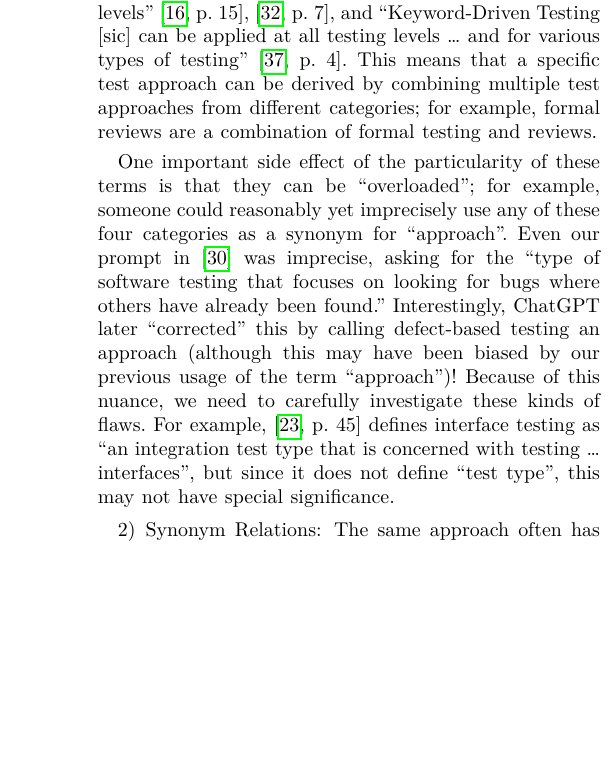
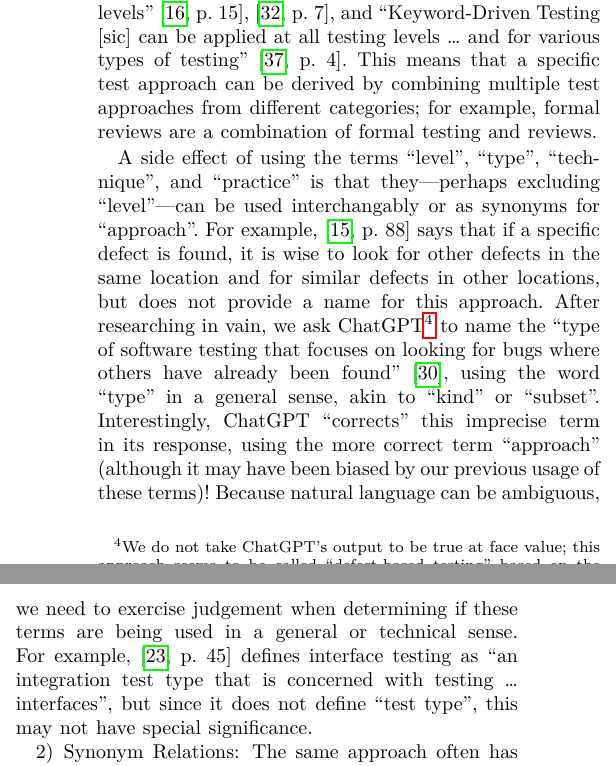
Before and after one commit to samm82/TestingTesting, a LaTeX paper (paper.tex, which reads chapters/03_methodology.tex): part of one column of page 5 of 23 before the commit and two parts of the columns of page 5 of 23 after it, the two joined at a grey line, cut so that both start at the same text, the shorter picture padded with empty space. The pictures show the PDF file paper.pdf that the author committed with the source.

Commit message:
Elaborate on 'imprecision' of categories and ChatGPT use; #143

```diff
--- a/chapters/03_methodology.tex
+++ b/chapters/03_methodology.tex
@@ -410,16 +410,27 @@ combination of formal testing and reviews. \ifnotpaper The following examples
     \end{enumerate}
 \fi
 
-One important side effect of the particularity of these terms is that they can
-be ``overloaded''; for example, someone could reasonably yet imprecisely use
-any of these four categories as a synonym for ``approach''. Even our prompt in
-\ifnotpaper \citep[emphasis added]{ChatGPT2024} \else \cite{ChatGPT2024} \fi was
-imprecise, asking for the ``\emph{type} of software testing that focuses on
-looking for bugs where others have already been found.'' Interestingly, ChatGPT
-later ``corrected'' this by calling defect-based testing an approach (although
-this may have been biased by our previous usage of the term ``approach'')!
-Because of this nuance, we need to carefully investigate these kinds of
-flaws. For example, \citet[p.~45\ifnotpaper, emphasis added\fi]{Kam2008}
+A side effect of using the terms ``level'', ``type'', ``technique'', and
+``practice'' is that they---perhaps excluding ``level''---can
+be used interchangably or as synonyms for ``approach''. For example,
+\citet[p.~88]{Patton2006} says that if a specific defect is found, it is wise
+to look for other defects in the same location and for similar defects in other
+locations, but does not provide a name for this approach. After researching in
+vain, we ask ChatGPT\footnote{We do \emph{not} take ChatGPT's output to be
+    true at face value; this approach seems to be called ``defect-based
+    testing'' based on the principle of ``defect clustering''
+    \citep{ChatGPT2024}, which \citet{RusEtAl2008} \multiAuthHelper{support}.}
+to name the ``\emph{type} of software testing that focuses on looking for bugs
+where others have already been found''
+\ifnotpaper \citep[emphasis added]{ChatGPT2024}\else \cite{ChatGPT2024}\fi%
+\qtodo{Is this sufficient to explain ChatGPT's role in our methodology?},
+using the word ``type'' in a general sense, akin to ``kind'' or ``subset''.
+Interestingly, ChatGPT ``corrects'' this imprecise term in its response,
+using the more correct term ``approach'' (although it may have been biased by
+our previous usage of these terms)! Because natural language can be ambiguous,
+we need to exercise judgement when determining if these terms are being used
+in a general or technical sense. For example,
+\citet[p.~45\ifnotpaper, emphasis added\fi]{Kam2008}
 defines interface testing as ``an integration \emph{test type} that is
 concerned with testing \dots{} interfaces'', but since \ifnotpaper he \else it
 \fi does not define ``test type'', this may not have special significance.
```
Also changed, not shown: paper.pdf, thesis.pdf.
